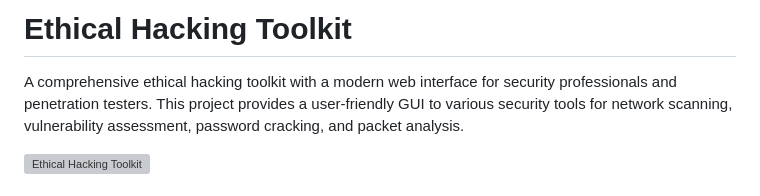
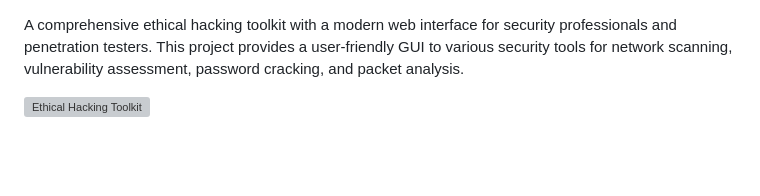
Before and after one commit to mikegonzo10/EthicalHackingTool, a Markdown page: README.md, the part around the change printed below. Drawn GitHub-style; blank space fills up the shorter version; grey boxes are pictures that could not be loaded.

```diff
--- a/README.md
+++ b/README.md
@@ -1,5 +1,3 @@
-# Ethical Hacking Toolkit
-
 A comprehensive ethical hacking toolkit with a modern web interface for security professionals and penetration testers. This project provides a user-friendly GUI to various security tools for network scanning, vulnerability assessment, password cracking, and packet analysis.
 
 ![Ethical Hacking Toolkit](https://via.placeholder.com/800x450.png?text=Ethical+Hacking+Toolkit)
```
Also changed, not shown: other parts of README.md (+3 -5 lines).
